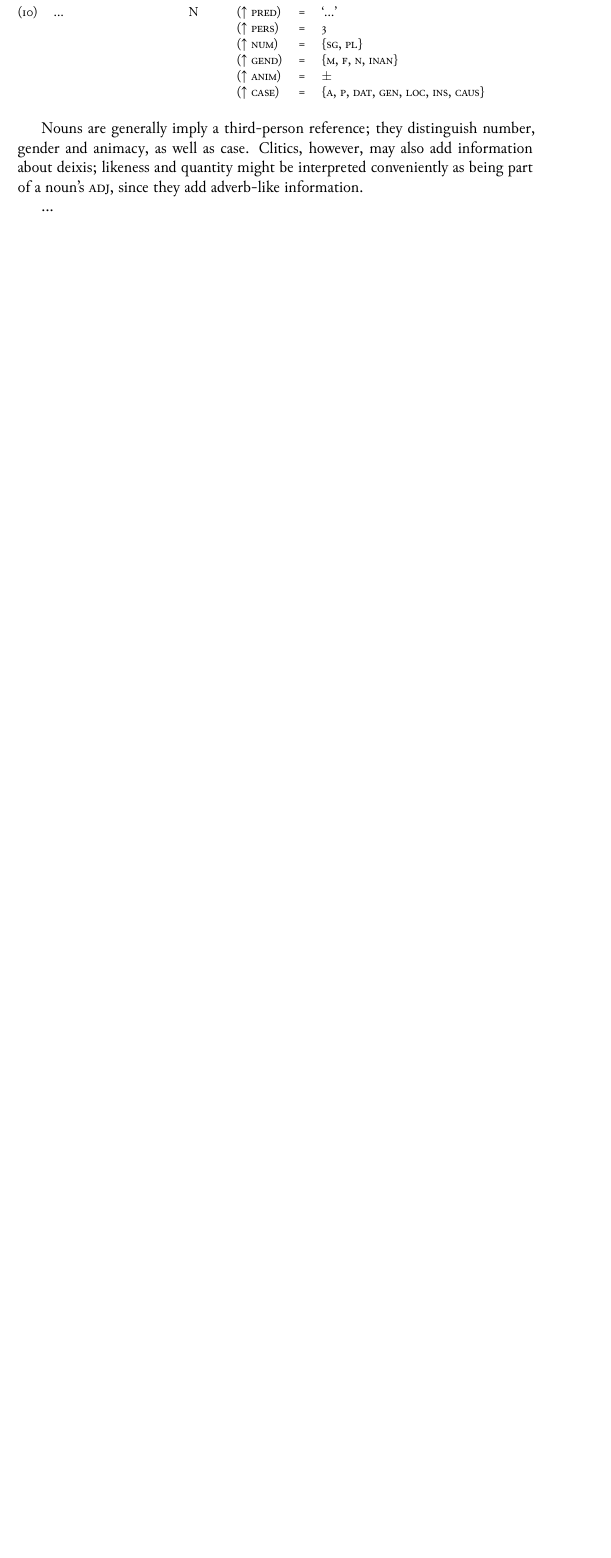
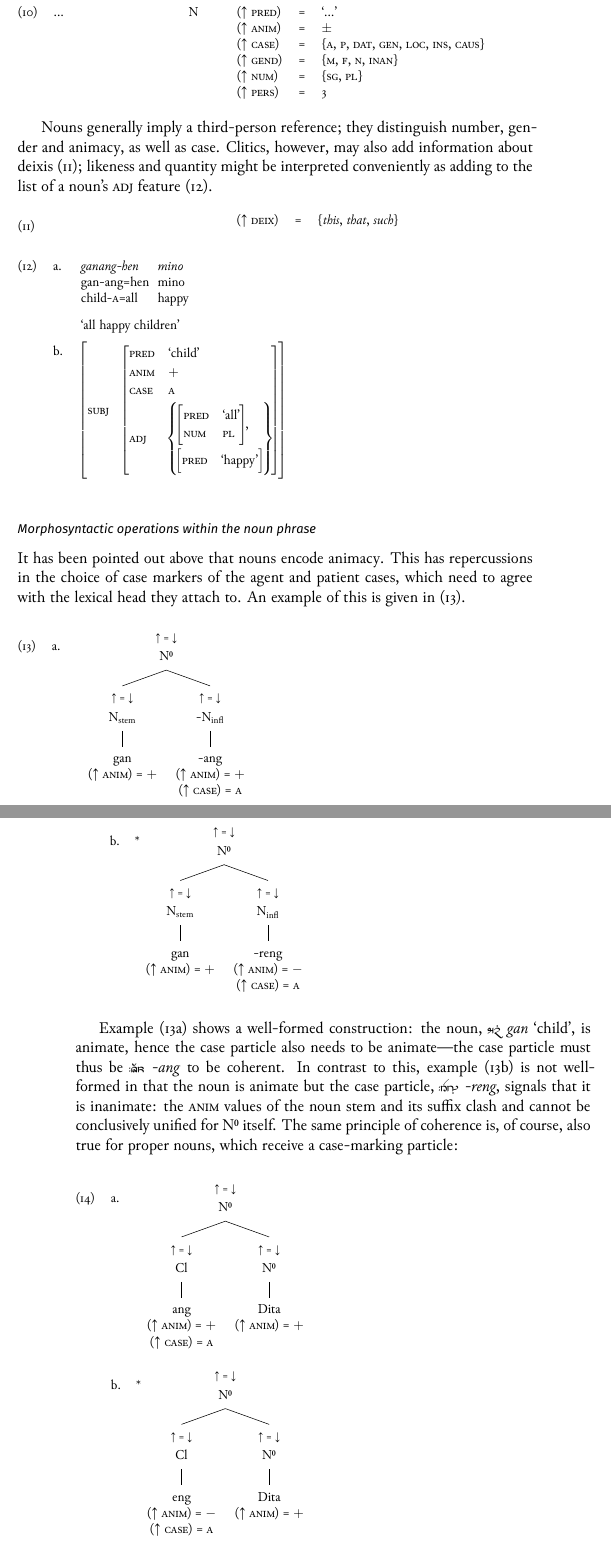
Before and after one commit to carbeck/ayerigrammar, a LaTeX thesis (grammar.tex, which reads chapters/syntax.tex): part of page 255 of 277 before the commit and two parts of pages 255 and 256 of 279 after it, the two joined at a grey line, cut so that both start at the same text, the shorter picture padded with empty space. The pictures show the PDF file grammar.pdf that the author committed with the source.

Commit message:
More on NPs

```diff
--- a/chapters/syntax.tex
+++ b/chapters/syntax.tex
@@ -563,7 +563,30 @@ f-structure matrices of the kind already shown in (\ref{ex:clitics_43}),
 }
 \xe
 
-Nouns are generally imply a third-person reference; they distinguish number,
-gender and animacy, as well as case. Clitics, however, may also add information
-about deixis; likeness and quantity might be interpreted conveniently as
-being part of a noun's \Adjc{}, since they add adverb-like information.
+Nouns generally imply a third-person reference; they distinguish number, gender
+and animacy, as well as case. Clitics, however, may also add information about
+deixis (\ref{ex:deixisfeat}); likeness and quantity might be interpreted
+conveniently as adding to the list of a noun's \Adjc{} feature
+(\ref{ex:nounqadj}).
+
+\ex\label{ex:deixisfeat}
+%\adjustbox{valign=t}{%
+	\begin{tabu} {\usetabu{morphlex}}
+	\hphantom{...}
+		& \hphantom{N}
+		& \begin{tabular}[t]{l l l}
+			\ups{\Deix} & = & \{$this$, $that$, $such$\} \\
+		\end{tabular}
+	\end{tabu}%
+%}
+\xe
+
+\pex~\label{ex:nounqadj}
+\a\begingl
+	\gla ganang-hen mino //
+	\glb gan-ang=hen mino //
+	\glc child-\Aarg{}=all happy //
+	\glft `all happy children' //
+\endgl
+
+\a\begin{avm}
@@ -569,0 +609,12 @@ being part of a noun's \Adjc{}, since they add adverb-like information.
+\end{avm}
+\xe
+
+\subsubsection{Morphosyntactic operations within the noun phrase}
+
+It has been pointed out above that nouns encode animacy. This has repercussions
+in the choice of case markers of the agent and patient cases, which need to
+agree with the lexical head they attach to. An example of this is given in
+(\ref{ex:animcaseagr}).
+
+\pex\label{ex:animcaseagr}
+\a\label{ex:animok} %
@@ -569,0 +656,15 @@ being part of a noun's \Adjc{}, since they add adverb-like information.
+\end{forest}
+\xe
+
+Example (\ref{ex:animok}) shows a well-formed construction: the noun,
+\xayr{gnF}{gan}{child}, is animate, hence the case particle also needs to be
+animate---the case particle must thus be \rayr{/As}{-ang} to be coherent. In
+contrast to this, example (\ref{ex:animclash}) is not well-formed in that the
+noun is animate but the case particle, \rayr{/reNF}{-reng}, signals that it is
+inanimate: the \Anim{} values of the noun stem and its suffix clash and cannot
+be conclusively unified for \xhead{N} itself. The same principle of coherence
+is, of course, also true for proper nouns, which receive a case-marking
+particle:
+
+\pex\label{ex:animcaseagrname}
+\a\label{ex:animokname} %
@@ -570,74 +715,6 @@ being part of a noun's \Adjc{}, since they add adverb-like information.
+p.~\pageref{hundreds}).
 
 ...
-
-% Generally, both common and proper nouns provide information about person,
-% number, gender, and animacy. As mentioned above, proper nouns require a
-% particle to precede them which carries information on case. Case markers of
-% nouns distinguish animacy for \Aarg{} and \Parg{} and are thus required to be
-% consistent with the noun's animacy feature:\footnote{For clarity, I will only
-% list the features relevant to the current discussion.}
-
-% \ex\labels%
-% \begin{minipage}[t]{.5\linewidth}
-% \tl\label{ex:animok}\quad %
-% \begin{forest}
-% [{%
-% \xhead{N} \\
-% \ups{\Anim} = $+$ \\
-% \ups{\Case} = \Parg{}
-% }
-% 	[N\tsub{stem}
-% 		[{%
-% 			gan \\
-% 			\ups{\Anim} = $+$ \\
-% 		}]
-% 	]
-% 	[-N\tsub{infl}
-% 		[{%
-% 			-as \\
-% 			\ups{\Anim} = $+$ \\
-% 			\ups{\Case} = \Parg{} \\
-% 		}]
-% 	]
-% ]
-% \end{forest}
-% \end{minipage}
-% \begin{minipage}[t]{.5\linewidth}
-% \tl\label{ex:animclash}\quad %
-% \ljudge*\begin{forest}
-% [{%
-% \xhead{N} \\
-% \ups{\Anim} = \err{} \\
-% \ups{\Case} = \Parg{}
-% }
-% 	[N\tsub{stem}
-% 		[{%
-% 			gan \\
-% 			\ups{\Anim} = $+$ \\
-% 		}]
-% 	]
-% 	[N\tsub{infl}
-% 		[{%
-% 			-ley \\
-% 			\ups{\Anim} = $-$ \\
-% 			\ups{\Case} = \Parg{} \\
-% 		}]
-% 	]
-% ]
-% \end{forest}
-% \end{minipage}
-% \xe
-
-% Example (\ref{ex:animok}a) shows a well-formed construction: the noun,
-% \xayr{gnF}{gan}{child}, is animate, hence the case particle also needs to be
-% animate---the case particle must thus be \rayr{/As}{-as} to be coherent. In
-% contrast to this, example (\ref{ex:animclash}b) is not well-formed in that the
-% noun is animate but the case particle, \rayr{/lej}{-ley}, signals that it is
-% inanimate: the \Anim{} values of the noun stem and its suffix clash and cannot
-% be conclusively unified for \xhead{N} itself. The same principle of coherence
-% is, of course, also true for proper nouns, which receive a case-marking
-% particle. These are defined in (\ref{ex:dmorphlex-propn}) as demanding that a
-% noun with the correct animacy value be within their scope.
 
 % \subsection{Interactions between DP and NP}
 % \label{subsec:dpnpinteract}
```
Also changed, not shown: grammar.pdf, chapters/syntax.tex (105 more changed lines).
